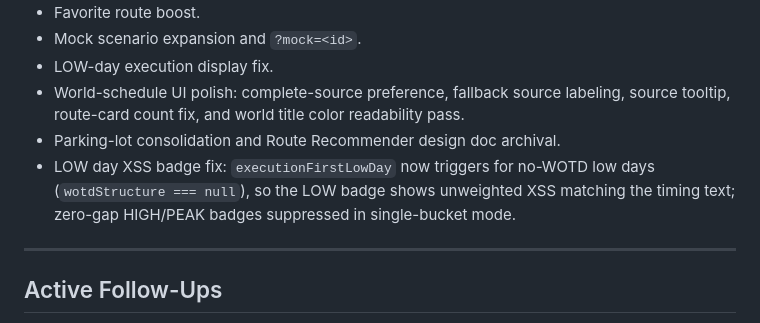
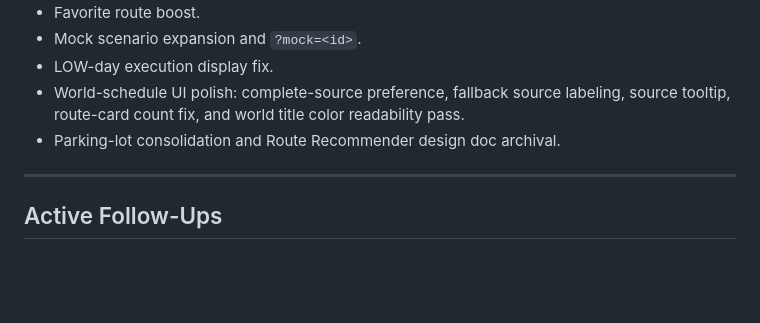
Before and after one commit to cr45hmurphy/zwift-route-recommender, a Markdown page: docs/planning/catchup.md, the part around the change. GitHub-like rendering; blank space fills up the shorter version.

Commit message:
Revert "Update catchup with LOW day XSS badge fix"
This reverts commit 2176a6a7994020eebde710f9e2c18ac2752fd4a0.

```diff
--- a/docs/planning/catchup.md
+++ b/docs/planning/catchup.md
@@ -67,7 +67,6 @@ The active future-work list is now `docs/planning/parkinglot.md`. The former Rou
 - LOW-day execution display fix.
 - World-schedule UI polish: complete-source preference, fallback source labeling, source tooltip, route-card count fix, and world title color readability pass.
 - Parking-lot consolidation and Route Recommender design doc archival.
-- LOW day XSS badge fix: `executionFirstLowDay` now triggers for no-WOTD low days (`wotdStructure === null`), so the LOW badge shows unweighted XSS matching the timing text; zero-gap HIGH/PEAK badges suppressed in single-bucket mode.
 
 ---
 
```
